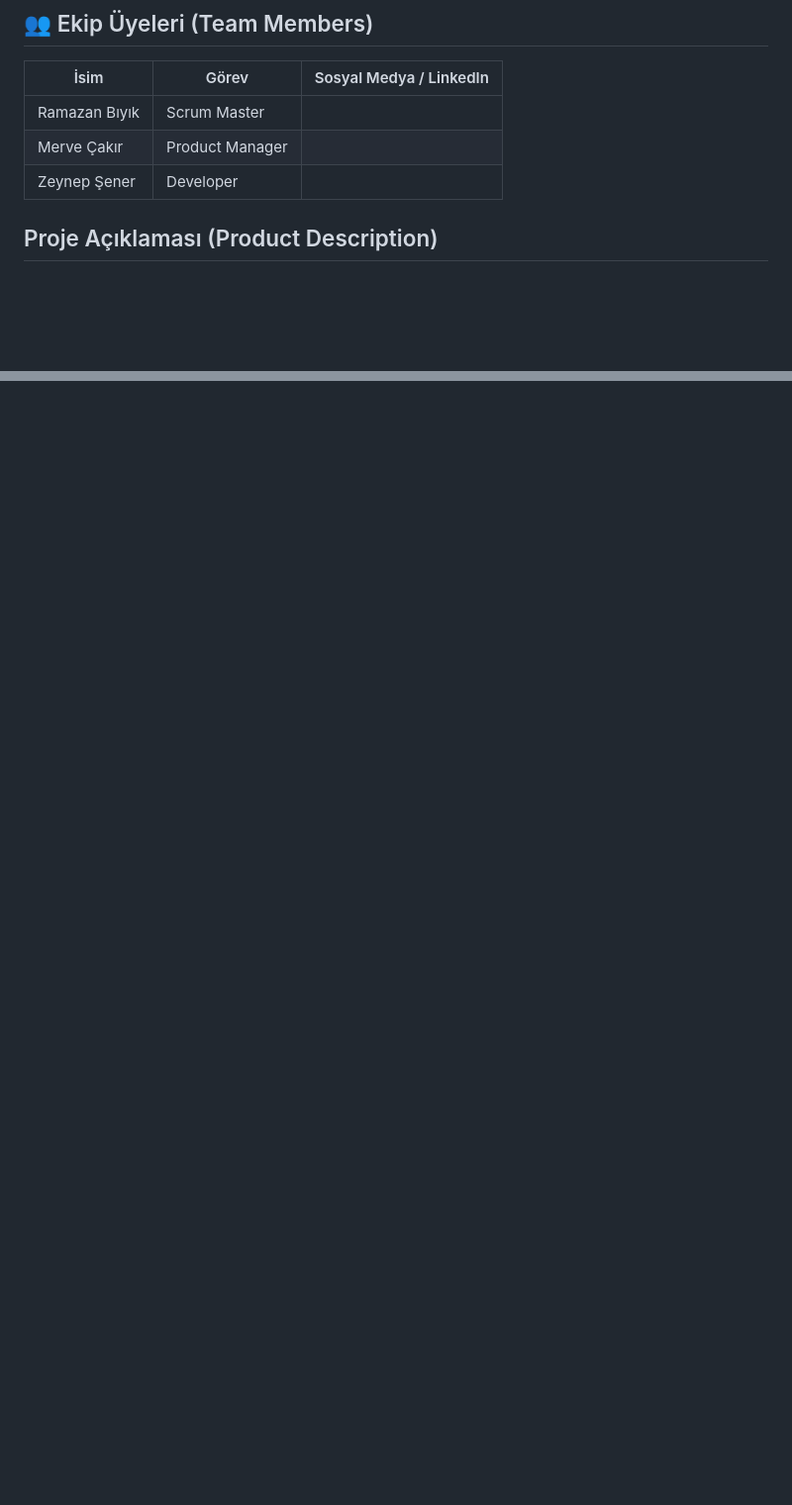
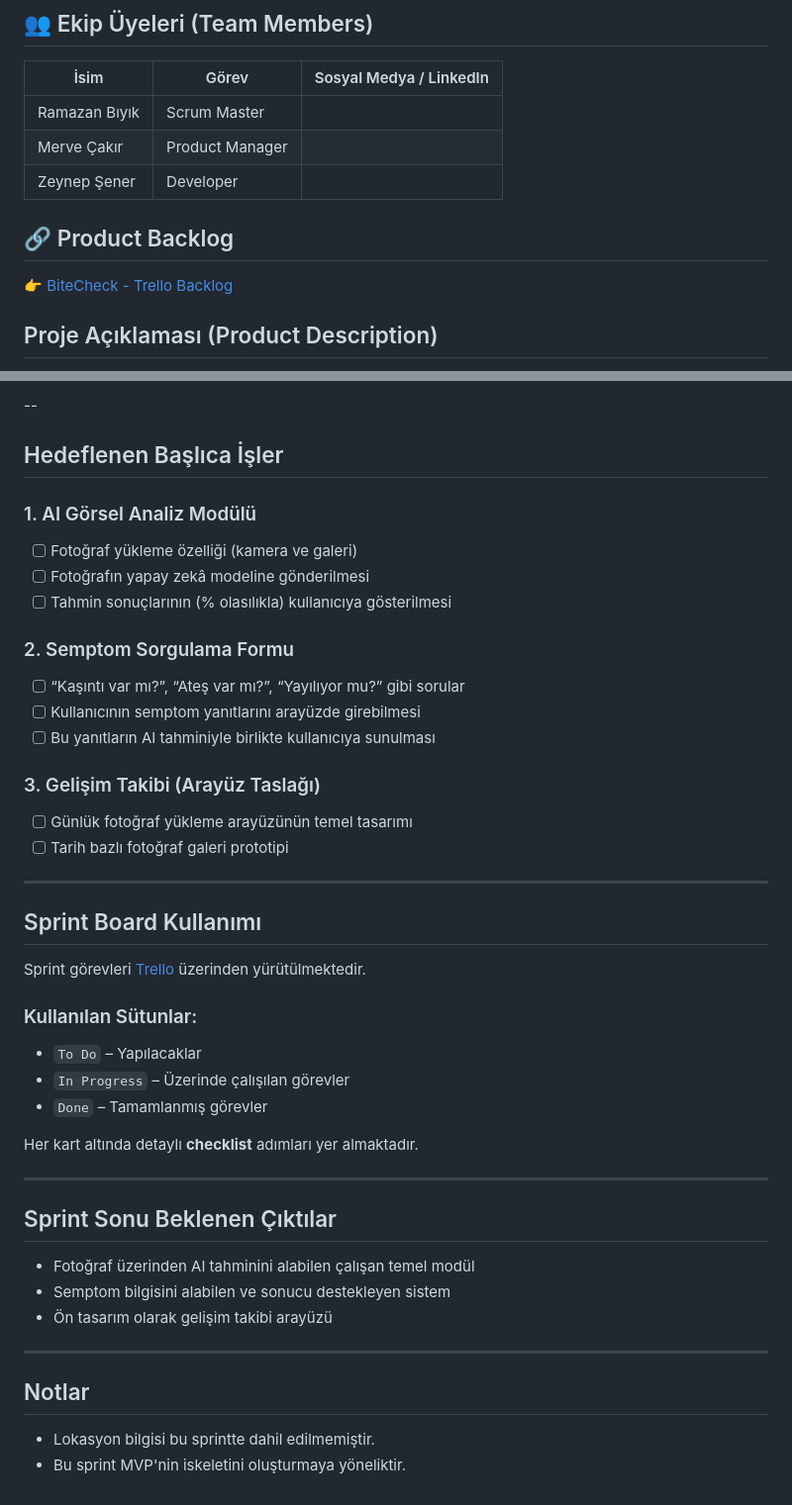
Before and after one commit to Yztai36/Bitecheck, a Markdown page: README.md, 2 parts joined by grey strips. Shown at 99% size. Rendered like a GitHub page; blank space fills up the shorter version.

```diff
--- a/README.md
+++ b/README.md
@@ -7,6 +7,11 @@
 |Ramazan Bıyık       |Scrum Master          |                                     |
 |Merve Çakır         |Product Manager       |                                     |
 |Zeynep Şener        |Developer             |                                     |
+
+
+## 🔗 Product Backlog
+
+👉 [BiteCheck - Trello Backlog](https://trello.com/invite/b/686ac0e915929a628b6cc586/ATTIc8f8464cdf4266f2920acb4ac5679f6a01396288/bitecheck)
 
 ## Proje Açıklaması (Product Description)
 
@@ -82,0 +103,42 @@ Kullanıcılar sadece bir fotoğraf yükleyerek yapay zekâ tarafından analiz e
+--
+##  Hedeflenen Başlıca İşler
+
+###  1. AI Görsel Analiz Modülü
+- [ ] Fotoğraf yükleme özelliği (kamera ve galeri)
+- [ ] Fotoğrafın yapay zekâ modeline gönderilmesi
+- [ ] Tahmin sonuçlarının (% olasılıkla) kullanıcıya gösterilmesi
+
+###  2. Semptom Sorgulama Formu
+- [ ] “Kaşıntı var mı?”, “Ateş var mı?”, “Yayılıyor mu?” gibi sorular
+- [ ] Kullanıcının semptom yanıtlarını arayüzde girebilmesi
+- [ ] Bu yanıtların AI tahminiyle birlikte kullanıcıya sunulması
+
+###  3. Gelişim Takibi (Arayüz Taslağı)
+- [ ] Günlük fotoğraf yükleme arayüzünün temel tasarımı
+- [ ] Tarih bazlı fotoğraf galeri prototipi
+
+---
+
+##  Sprint Board Kullanımı
+
+Sprint görevleri [Trello](https://trello.com) üzerinden yürütülmektedir.
+
+### Kullanılan Sütunlar:
+- `To Do` – Yapılacaklar
+- `In Progress` – Üzerinde çalışılan görevler
+- `Done` – Tamamlanmış görevler
+
+Her kart altında detaylı **checklist** adımları yer almaktadır.
+
+---
+
+## Sprint Sonu Beklenen Çıktılar
+- Fotoğraf üzerinden AI tahminini alabilen çalışan temel modül
+- Semptom bilgisini alabilen ve sonucu destekleyen sistem
+- Ön tasarım olarak gelişim takibi arayüzü
+
+---
+
+## Notlar
+- Lokasyon bilgisi bu sprintte dahil edilmemiştir.
+- Bu sprint MVP'nin iskeletini oluşturmaya yöneliktir.
```
Also changed, not shown: other parts of README.md (+15 -0 lines).
